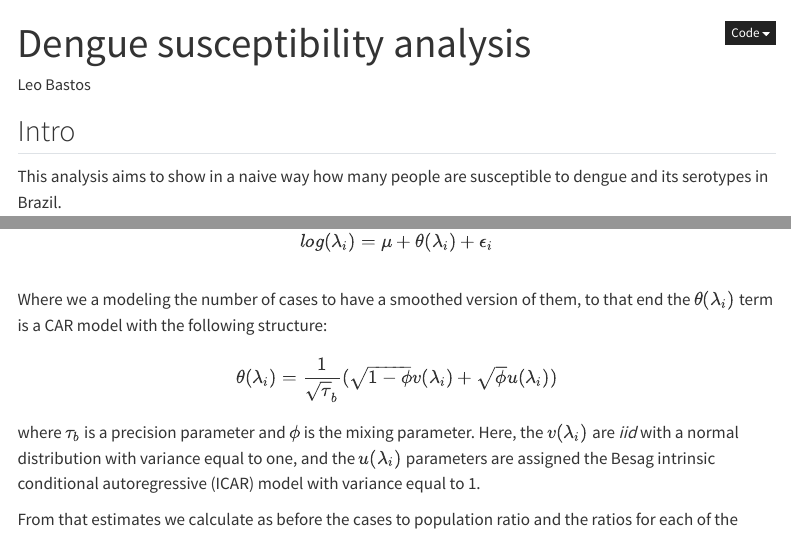
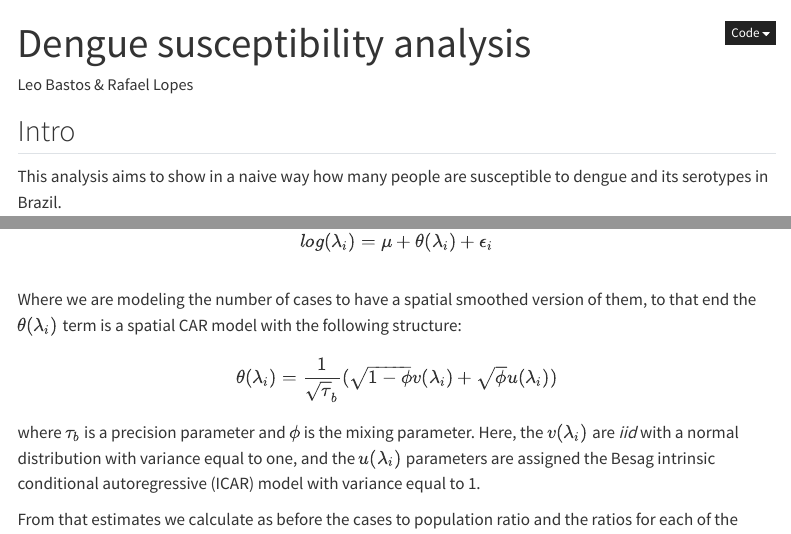
Before and after one commit to lsbastos/denvBR2025, a Quarto document (denvBRanalysis.qmd): the page in a window 1100 px wide, from its top, and a second part further down, joined at a grey line. Rendered offline with R 4.5, knitr and Pandoc in place of Quarto, with nearby package versions; some code elsewhere in the file could not run offline; menus at the side of the page are left out.

```diff
--- a/denvBRanalysis.qmd
+++ b/denvBRanalysis.qmd
@@ -1,6 +1,6 @@
 ---
 title: "Dengue susceptibility analysis"
-author: "Leo Bastos"
+author: "Leo Bastos & Rafael Lopes"
 format:
   html:
     toc: true
@@ -324,11 +324,11 @@
 In an attempt to have more smooth estimates of cases we employed the following model, $Y_i$ is the number of cases at the municipality $i$:
 
 $$
-Y_i \sim Poisson(\lambda_i) \\
+Y_i \sim Poisson(\lambda_i), \\
 log(\lambda_i) = \mu + \theta(\lambda_i) + \epsilon_i \\
 $$
 
-Where we a modeling the number of cases to have a smoothed version of them, to that end the $\theta(\lambda_i)$ term is a CAR model with the following structure:
+Where we are modeling the number of cases to have a spatial smoothed version of them, to that end the $\theta(\lambda_i)$ term is a spatial CAR model with the following structure:
 
 $$
 \theta(\lambda_i) = \frac{1}{\sqrt\tau_b}(\sqrt{1-\phi} v(\lambda_i) + \sqrt\phi u(\lambda_i))
```
